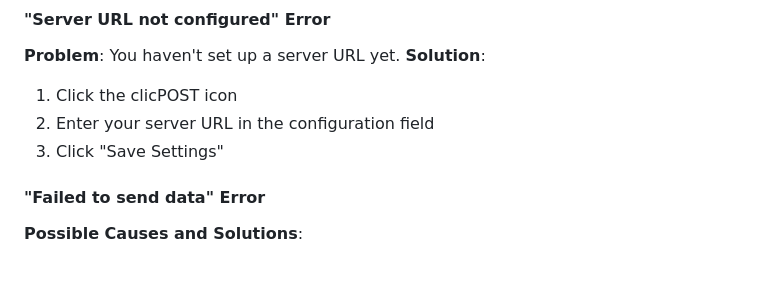
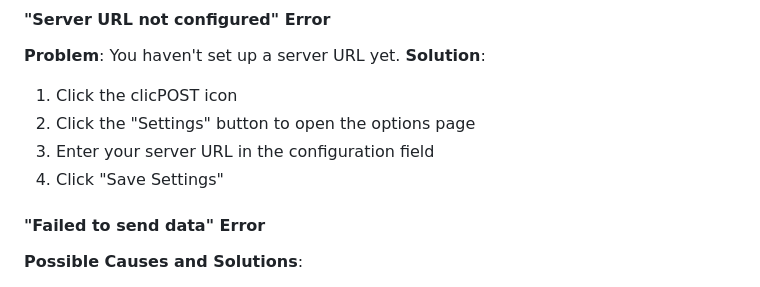
Before and after one commit to lstep/clicPOST, a Markdown page: documentation/user-guide.md, the part around one of its changes. GitHub-like rendering.

```diff
--- a/documentation/user-guide.md
+++ b/documentation/user-guide.md
@@ -134,8 +142,9 @@ When you send data using clicPOST, your server receives a JSON payload with the
 **Problem**: You haven't set up a server URL yet.
 **Solution**:
 1. Click the clicPOST icon
-2. Enter your server URL in the configuration field
-3. Click "Save Settings"
+2. Click the "Settings" button to open the options page
+3. Enter your server URL in the configuration field
+4. Click "Save Settings"
 
 #### "Failed to send data" Error
 **Possible Causes and Solutions**:
```
Also changed, not shown: other parts of documentation/user-guide.md (+17 -8 lines), documentation/options-component.md (added, +220 -0 lines), documentation/popup-component.md (+46 -55 lines).
